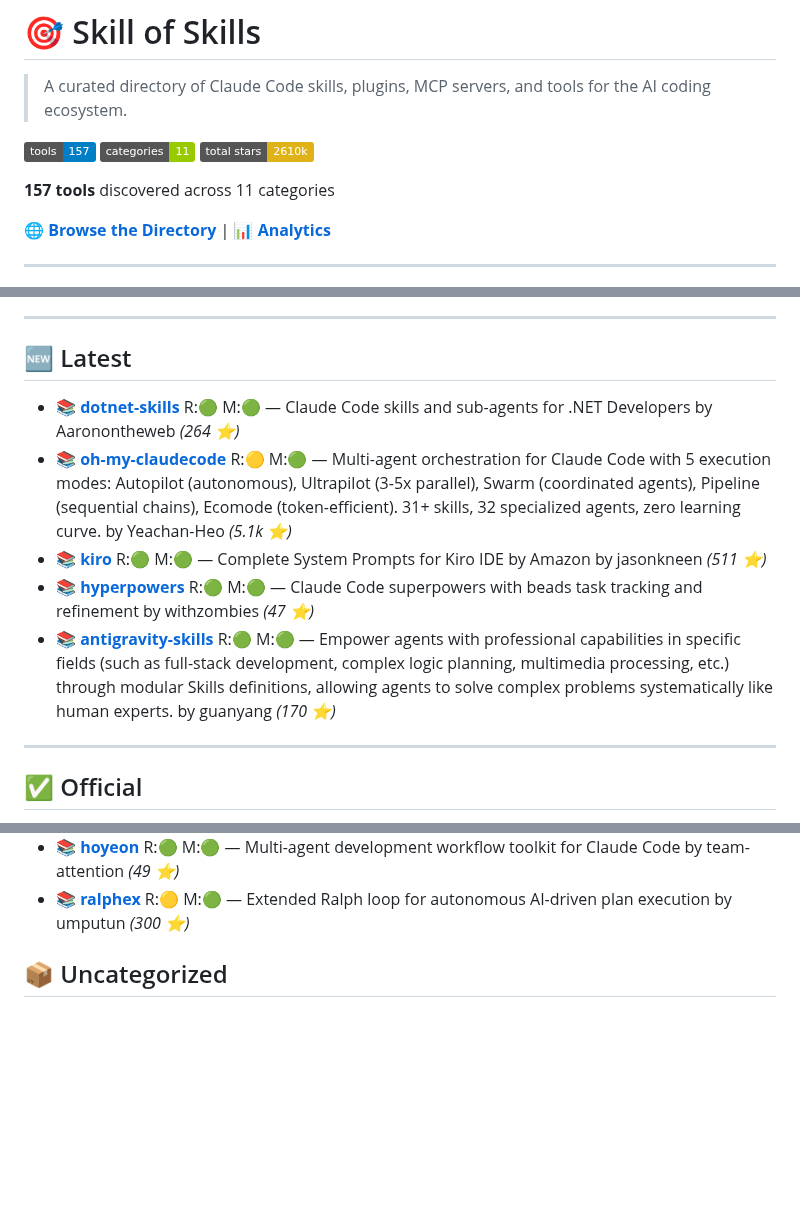
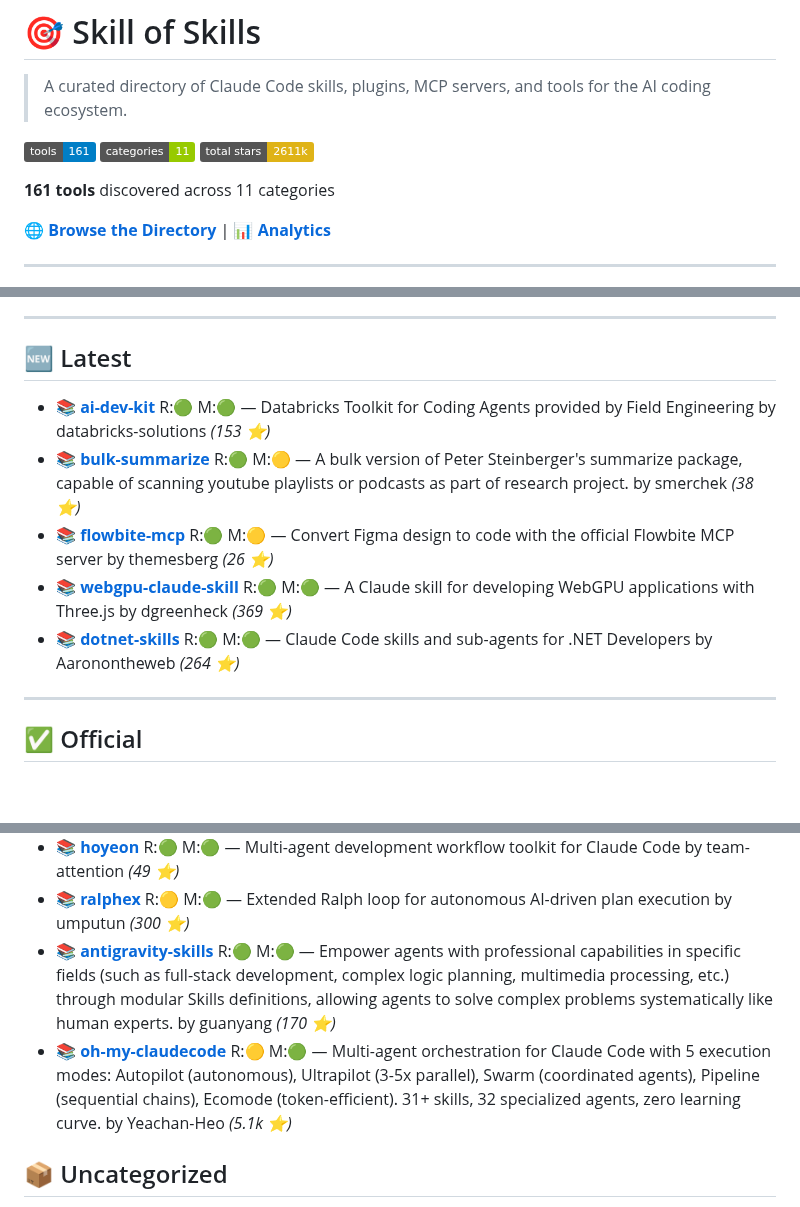
Before and after one commit to the911fund/skill-of-skills, a Markdown page: README.md, 3 parts joined by grey strips. Drawn GitHub-style; badges without logos; blank space fills up the shorter version.

Commit message:
Auto-update README.md with latest skills data

```diff
--- a/README.md
+++ b/README.md
@@ -2,11 +2,11 @@
 
 > A curated directory of Claude Code skills, plugins, MCP servers, and tools for the AI coding ecosystem.
 
-[![Tools](https://img.shields.io/badge/tools-157-blue)](https://github.com/the911fund/skill-of-skills)
+[![Tools](https://img.shields.io/badge/tools-161-blue)](https://github.com/the911fund/skill-of-skills)
 [![Categories](https://img.shields.io/badge/categories-11-green)](https://github.com/the911fund/skill-of-skills)
-[![Stars](https://img.shields.io/badge/total_stars-2610k-yellow)](https://github.com/the911fund/skill-of-skills)
+[![Stars](https://img.shields.io/badge/total_stars-2611k-yellow)](https://github.com/the911fund/skill-of-skills)
 
-**157 tools** discovered across 11 categories
+**161 tools** discovered across 11 categories
 
 🌐 **[Browse the Directory](https://skills.911fund.io)** | 📊 **[Analytics](https://skills.911fund.io/analytics)**
 
@@ -32,11 +32,11 @@
 
 ## 🆕 Latest
 
+- 📚 **[ai-dev-kit](https://github.com/databricks-solutions/ai-dev-kit)** R:🟢 M:🟢 — Databricks Toolkit for Coding Agents provided by Field Engineering by databricks-solutions *(153 ⭐)*
+- 📚 **[bulk-summarize](https://github.com/smerchek/bulk-summarize)** R:🟢 M:🟡 — A bulk version of Peter Steinberger's summarize package, capable of scanning youtube playlists or podcasts as part of research project. by smerchek *(38 ⭐)*
+- 📚 **[flowbite-mcp](https://github.com/themesberg/flowbite-mcp)** R:🟢 M:🟡 — Convert Figma design to code with the official Flowbite MCP server by themesberg *(26 ⭐)*
+- 📚 **[webgpu-claude-skill](https://github.com/dgreenheck/webgpu-claude-skill)** R:🟢 M:🟢 — A Claude skill for developing WebGPU applications with Three.js by dgreenheck *(369 ⭐)*
 - 📚 **[dotnet-skills](https://github.com/Aaronontheweb/dotnet-skills)** R:🟢 M:🟢 — Claude Code skills and sub-agents for .NET Developers by Aaronontheweb *(264 ⭐)*
-- 📚 **[oh-my-claudecode](https://github.com/Yeachan-Heo/oh-my-claudecode)** R:🟡 M:🟢 — Multi-agent orchestration for Claude Code with 5 execution modes: Autopilot (autonomous), Ultrapilot (3-5x parallel), Swarm (coordinated agents), Pipeline (sequential chains), Ecomode (token-efficient). 31+ skills, 32 specialized agents, zero learning curve. by Yeachan-Heo *(5.1k ⭐)*
-- 📚 **[kiro](https://github.com/jasonkneen/kiro)** R:🟢 M:🟢 — Complete System Prompts for Kiro IDE by Amazon by jasonkneen *(511 ⭐)*
-- 📚 **[hyperpowers](https://github.com/withzombies/hyperpowers)** R:🟢 M:🟢 — Claude Code superpowers with beads task tracking and refinement by withzombies *(47 ⭐)*
-- 📚 **[antigravity-skills](https://github.com/guanyang/antigravity-skills)** R:🟢 M:🟢 — Empower agents with professional capabilities in specific fields (such as full-stack development, complex logic planning, multimedia processing, etc.) through modular Skills definitions, allowing agents to solve complex problems systematically like human experts. by guanyang *(170 ⭐)*
 
 ---
 
@@ -203,6 +205,8 @@
 - 📚 **[ccprompts](https://github.com/ursisterbtw/ccprompts)** R:🟡 M:🟢 — practical claude code commands and subagents by ursisterbtw *(65 ⭐)*
 - 📚 **[hoyeon](https://github.com/team-attention/hoyeon)** R:🟢 M:🟢 — Multi-agent development workflow toolkit for Claude Code by team-attention *(49 ⭐)*
 - 📚 **[ralphex](https://github.com/umputun/ralphex)** R:🟡 M:🟢 — Extended Ralph loop for autonomous AI-driven plan execution by umputun *(300 ⭐)*
+- 📚 **[antigravity-skills](https://github.com/guanyang/antigravity-skills)** R:🟢 M:🟢 — Empower agents with professional capabilities in specific fields (such as full-stack development, complex logic planning, multimedia processing, etc.) through modular Skills definitions, allowing agents to solve complex problems systematically like human experts. by guanyang *(170 ⭐)*
+- 📚 **[oh-my-claudecode](https://github.com/Yeachan-Heo/oh-my-claudecode)** R:🟡 M:🟢 — Multi-agent orchestration for Claude Code with 5 execution modes: Autopilot (autonomous), Ultrapilot (3-5x parallel), Swarm (coordinated agents), Pipeline (sequential chains), Ecomode (token-efficient). 31+ skills, 32 specialized agents, zero learning curve. by Yeachan-Heo *(5.1k ⭐)*
 
 ## 📦 Uncategorized
 
```
Also changed, not shown: other parts of README.md (+2 -0 lines).
